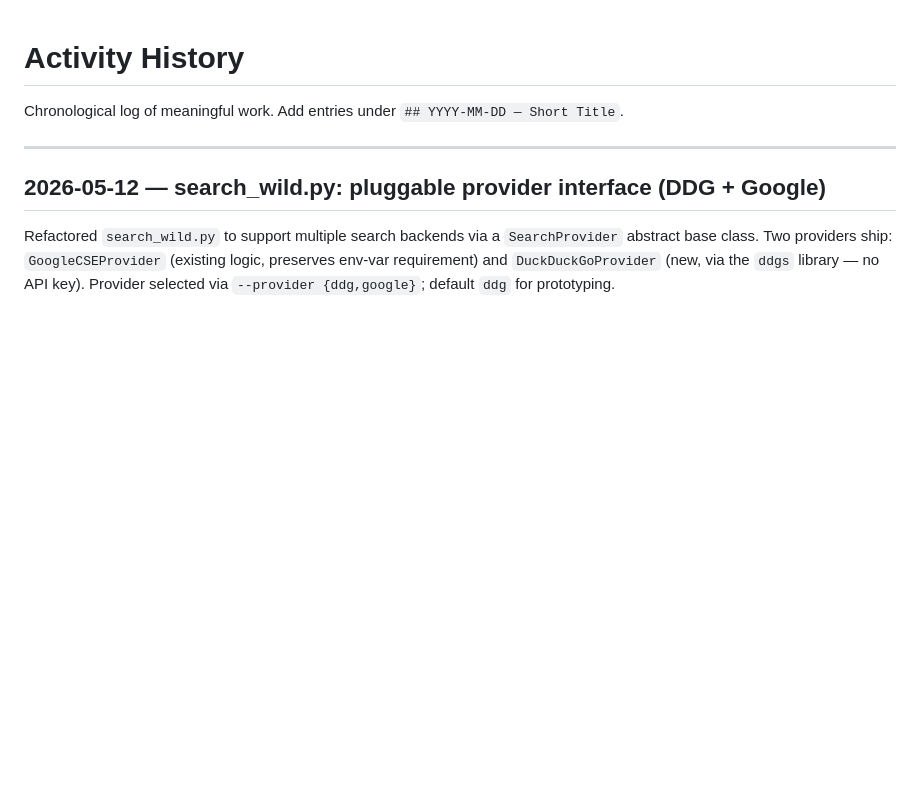
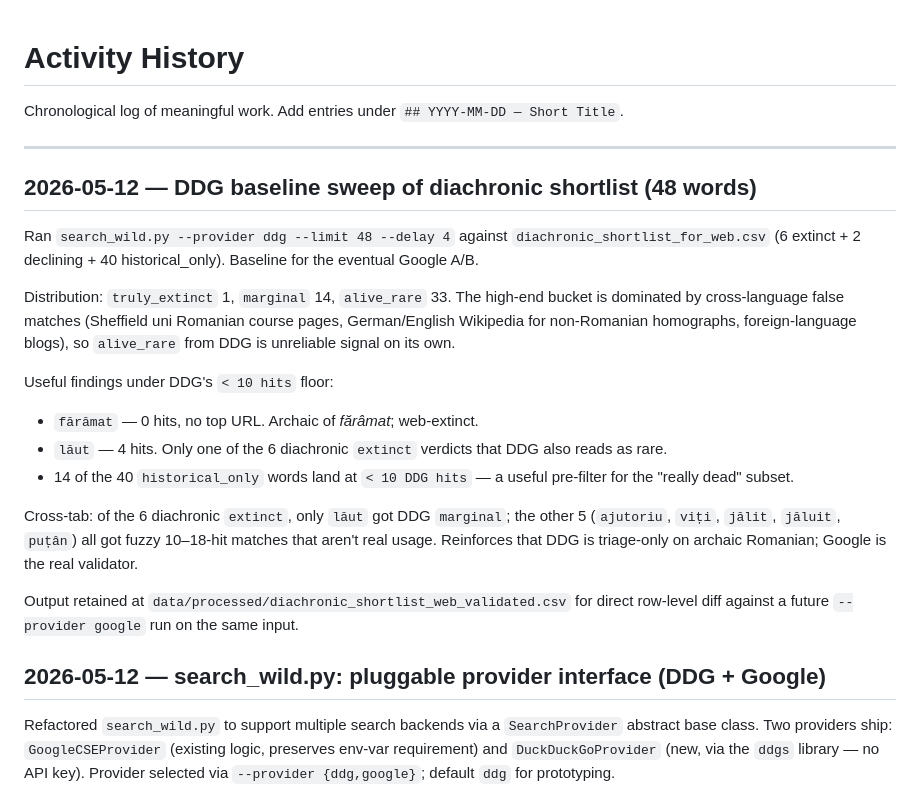
Before and after one commit to gov2-ro/otzios, a Markdown page: docs/activity-history.md, the part around the change. Drawn GitHub-style; blank space fills up the shorter version.

Commit message:
docs: DDG baseline sweep of diachronic shortlist
48-word run: 1 truly_extinct (fărămat), 14 marginal, 33 alive_rare.
Of the 6 diachronic extinct words, only lăut overlaps with DDG marginal
— the rest pick up cross-language fuzzy hits (Sheffield Romanian course,
German Wikipedia, foreign blogs). Saved as a baseline for future Google
A/B on the same shortlist.

Co-Authored-By: Claude Opus 4.7 <noreply@anthropic.com>

```diff
--- a/docs/activity-history.md
+++ b/docs/activity-history.md
@@ -3,6 +3,21 @@
 Chronological log of meaningful work. Add entries under `## YYYY-MM-DD — Short Title`.
 
 ---
+
+## 2026-05-12 — DDG baseline sweep of diachronic shortlist (48 words)
+
+Ran `search_wild.py --provider ddg --limit 48 --delay 4` against `diachronic_shortlist_for_web.csv` (6 extinct + 2 declining + 40 historical_only). Baseline for the eventual Google A/B.
+
+Distribution: `truly_extinct` 1, `marginal` 14, `alive_rare` 33. The high-end bucket is dominated by cross-language false matches (Sheffield uni Romanian course pages, German/English Wikipedia for non-Romanian homographs, foreign-language blogs), so `alive_rare` from DDG is unreliable signal on its own.
+
+Useful findings under DDG's `< 10 hits` floor:
+- `fărămat` — 0 hits, no top URL. Archaic of *fărâmat*; web-extinct.
+- `lăut` — 4 hits. Only one of the 6 diachronic `extinct` verdicts that DDG also reads as rare.
+- 14 of the 40 `historical_only` words land at `< 10 DDG hits` — a useful pre-filter for the "really dead" subset.
+
+Cross-tab: of the 6 diachronic `extinct`, only `lăut` got DDG `marginal`; the other 5 (`ajutoriu`, `viți`, `jălit`, `jăluit`, `puțân`) all got fuzzy 10–18-hit matches that aren't real usage. Reinforces that DDG is triage-only on archaic Romanian; Google is the real validator.
+
+Output retained at `data/processed/diachronic_shortlist_web_validated.csv` for direct row-level diff against a future `--provider google` run on the same input.
 
 ## 2026-05-12 — search_wild.py: pluggable provider interface (DDG + Google)
 
```
